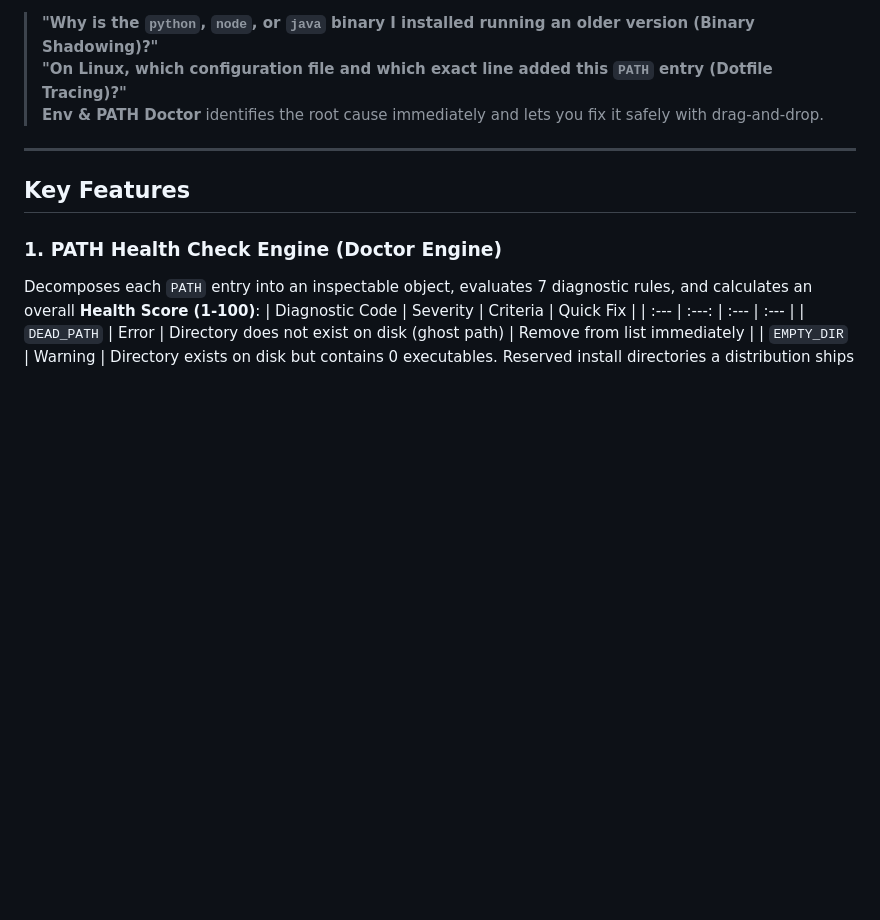
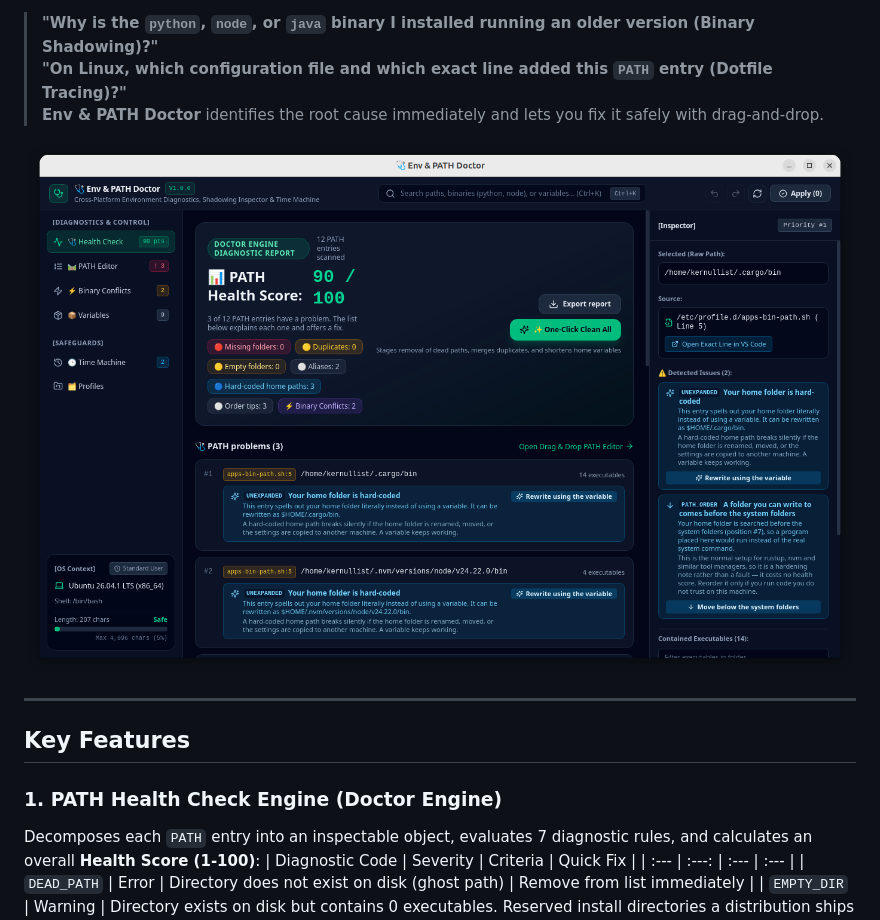
Before and after one commit to kernullist/envital, a Markdown page: README.md, the part around the change. Drawn GitHub-style; pictures changed too: screenshots/screenshot.png (added); blank space fills up the shorter version.

Commit message:
docs: add application screenshot to README

```diff
--- a/README.md
+++ b/README.md
@@ -11,6 +11,8 @@
 > **"Why is the `python`, `node`, or `java` binary I installed running an older version (Binary Shadowing)?"**
 > **"On Linux, which configuration file and which exact line added this `PATH` entry (Dotfile Tracing)?"**
 > **Env & PATH Doctor** identifies the root cause immediately and lets you fix it safely with drag-and-drop.
+
+![Env & PATH Doctor Screenshot](./screenshots/screenshot.png)
 
 ---
 
```
